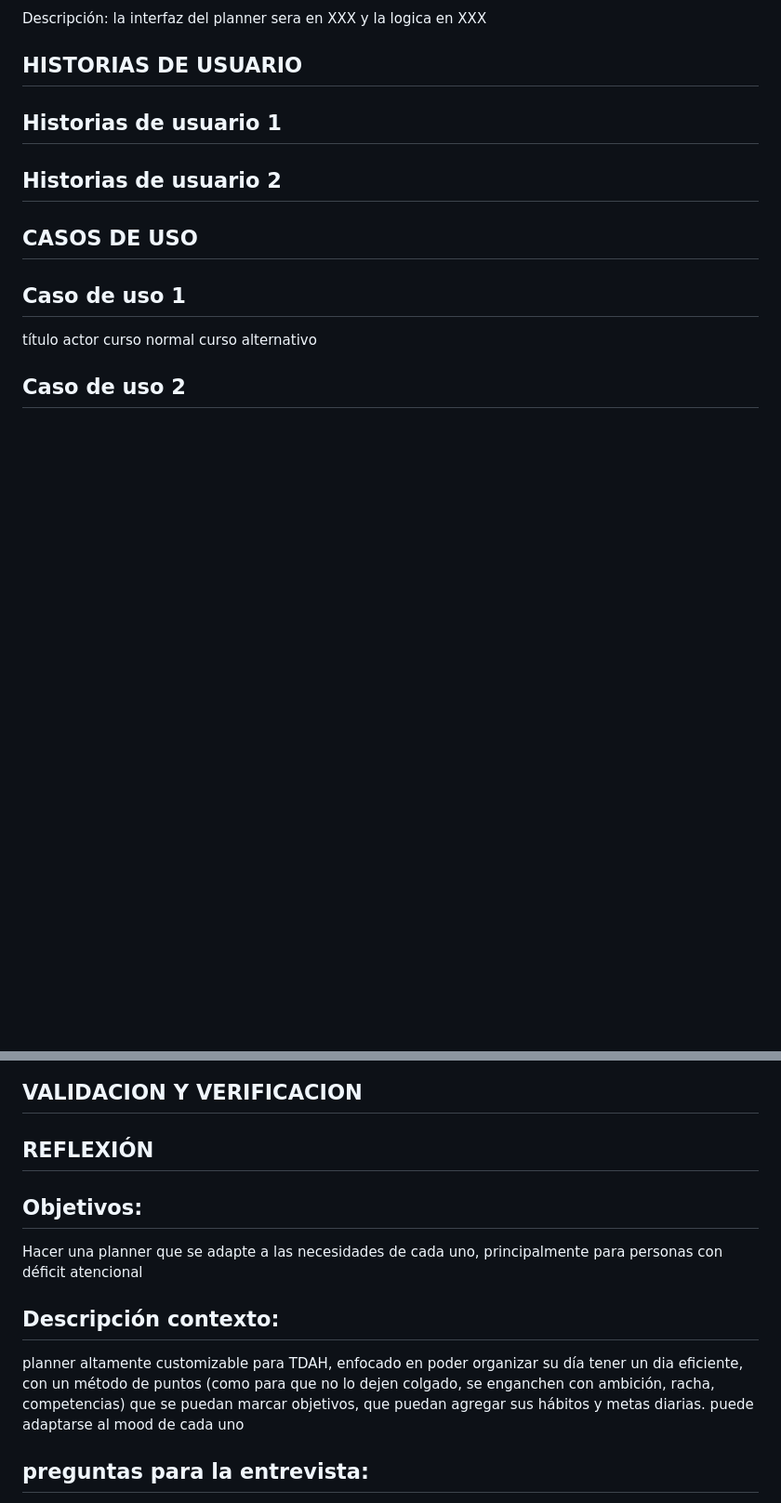
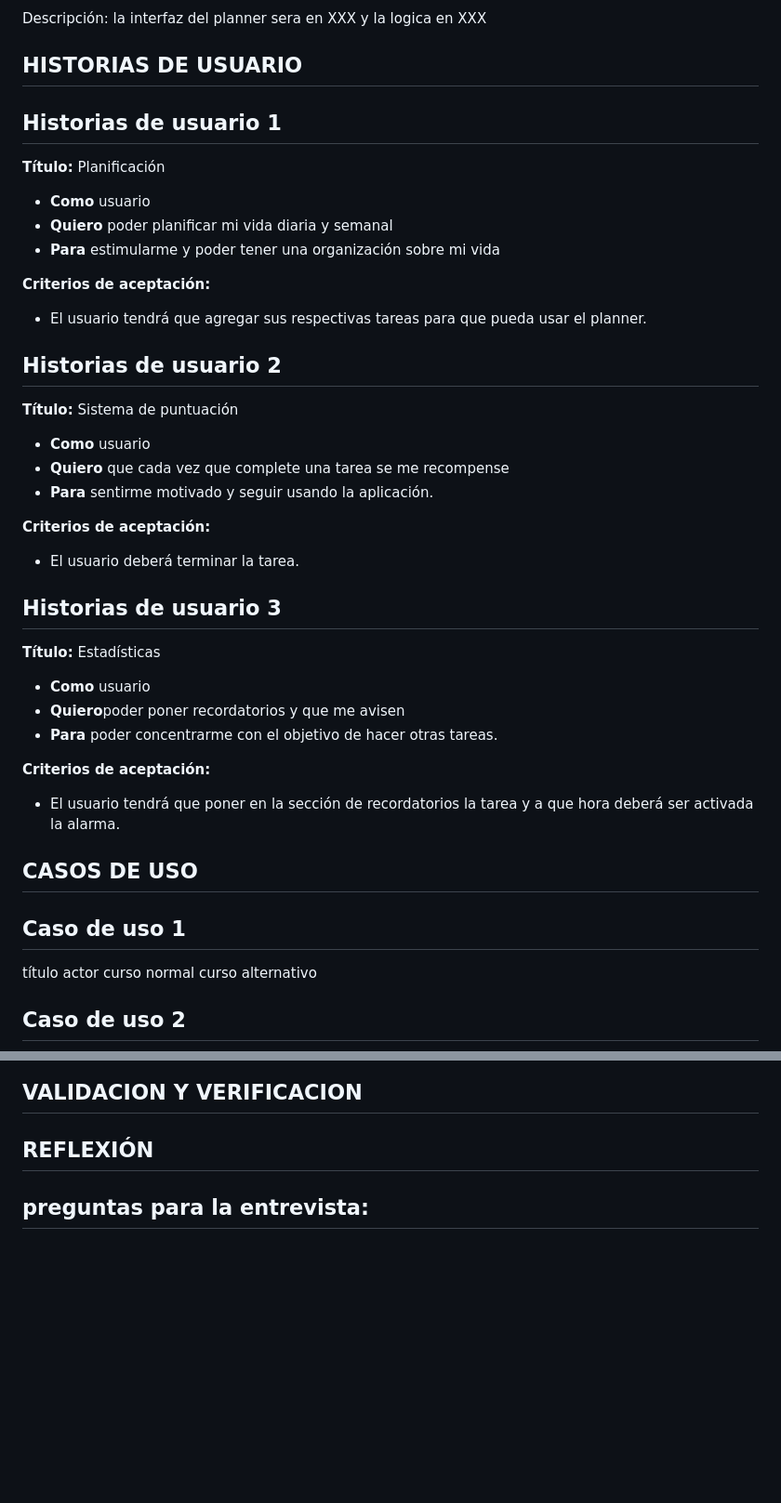
Before and after one commit to IngSoft-FIS-2023-2/obligatorio1-alcarraz-chappuis-vera, a Markdown page: README.md, 2 parts joined by grey strips. Shown: that part at 93% size. Drawn GitHub-style; blank space fills up the shorter version.

```diff
--- a/README.md
+++ b/README.md
@@ -161,8 +166,38 @@ Descripción: la interfaz del planner sera en XXX y la logica en XXX
 
 
 ## HISTORIAS DE USUARIO
+
 ## Historias de usuario 1
+**Título:** Planificación
+
+- **Como** usuario
+- **Quiero** poder planificar mi vida diaria y semanal
+- **Para** estimularme y poder tener una organización sobre mi vida
+
+**Criterios de aceptación:**
+- El usuario tendrá que agregar sus respectivas tareas para que pueda usar el planner.
 ## Historias de usuario 2
+**Título:** Sistema de puntuación
+
+- **Como** usuario
+- **Quiero** que cada vez que complete una tarea se me recompense
+- **Para** sentirme motivado y seguir usando la aplicación.
+
+**Criterios de aceptación:**
+- El usuario deberá terminar la tarea.
+
+## Historias de usuario 3
+**Título:** Estadísticas
+
+- **Como** usuario
+- **Quiero**poder poner recordatorios y que me avisen
+- **Para** poder concentrarme con el objetivo de hacer otras tareas.
+
+**Criterios de aceptación:**
+- El usuario tendrá que poner en la sección de recordatorios la tarea y a que hora deberá ser activada la alarma.
+
+
+
 
 ## CASOS DE USO
 ## Caso de uso 1
@@ -176,10 +211,6 @@ curso alternativo
 ## REFLEXIÓN
 
 
-## Objetivos:
-Hacer una planner que se adapte a las necesidades de cada uno, principalmente para personas con déficit atencional
-## Descripción contexto:
-planner altamente customizable para TDAH, enfocado en poder organizar su día tener un dia eficiente, con un método de puntos (como para que no lo dejen colgado, se enganchen con ambición, racha, competencias) que se puedan marcar objetivos, que puedan agregar sus hábitos y metas diarias. puede adaptarse al mood de cada uno
 
 
 
```
Also changed, not shown: other parts of README.md (+8 -3 lines), image-2.png (added), image-3.png (added).
